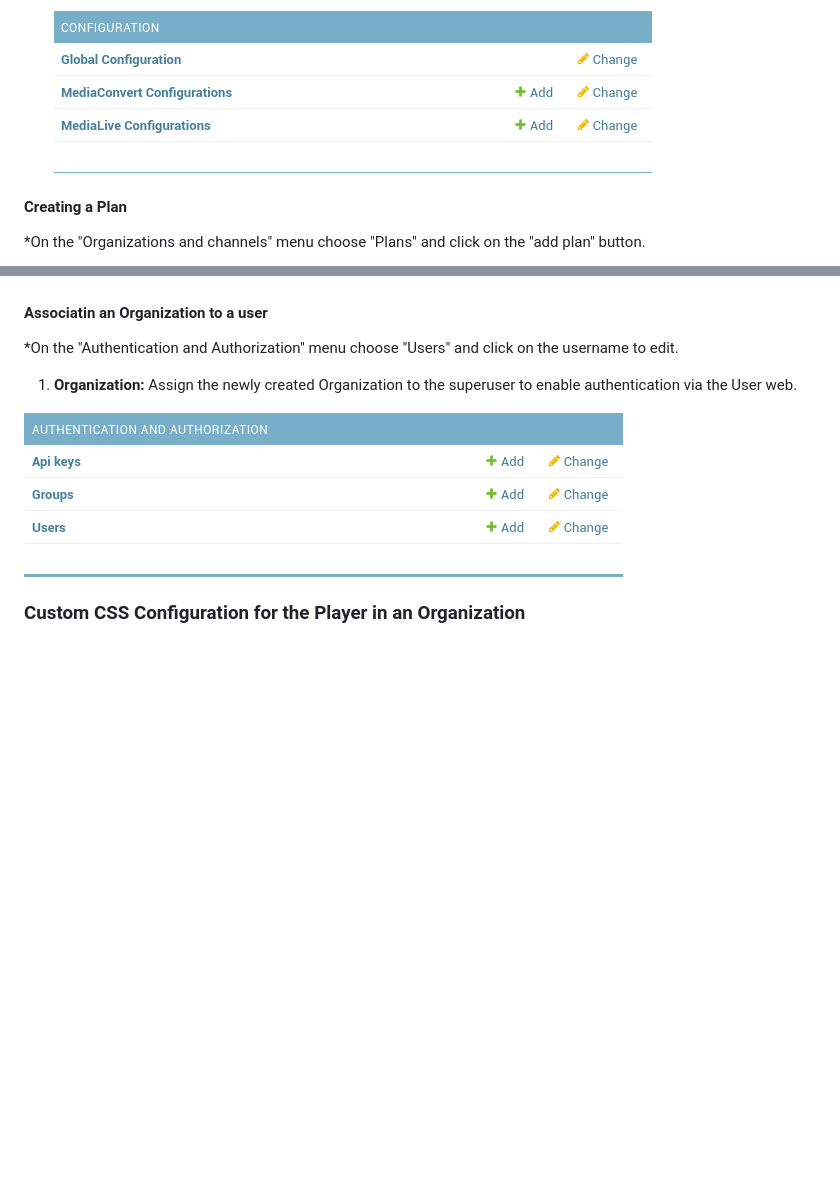
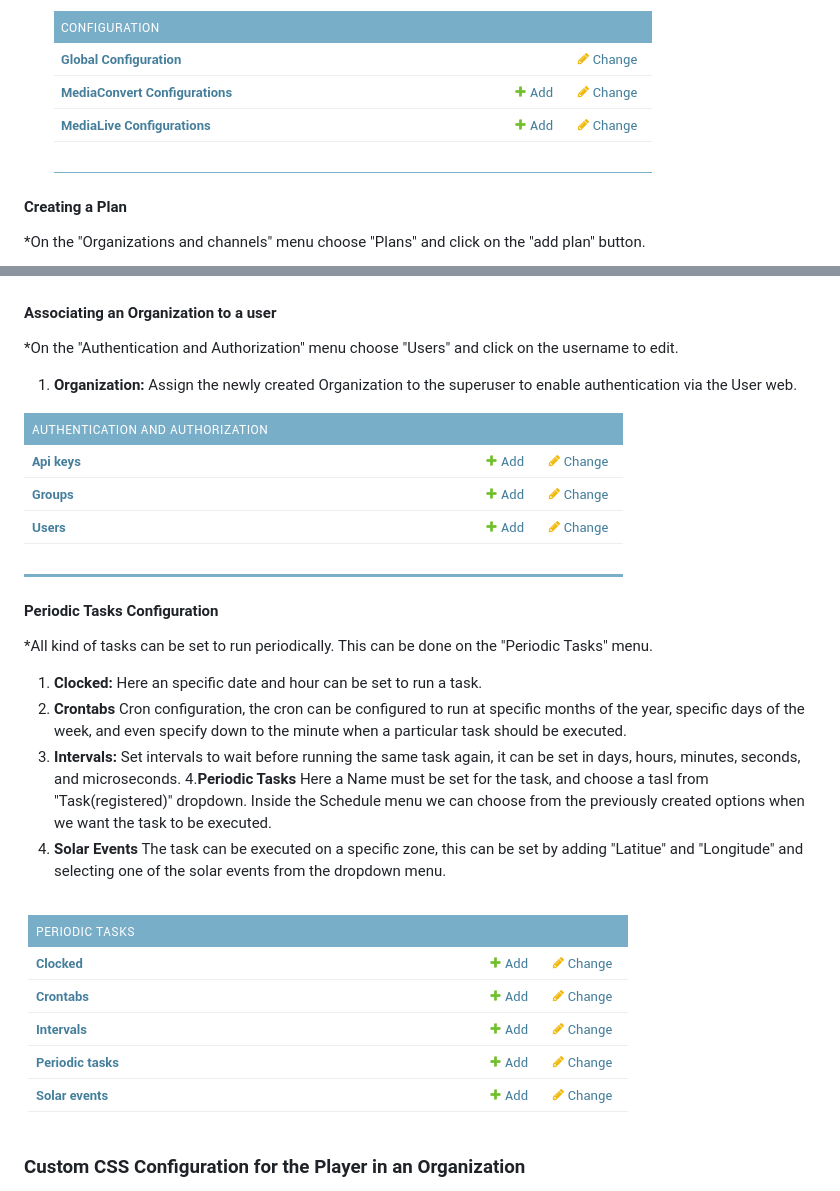
Before and after one commit to qualabs/video-headline, a Markdown page: CONFIGURATION.md, 2 parts joined by grey strips. Rendered like a GitHub page; pictures changed too: docs/periodic-tasks.png (added); blank space fills up the shorter version.

Commit message:
added periodic tasks documentation

```diff
--- a/CONFIGURATION.md
+++ b/CONFIGURATION.md
@@ -19,13 +19,6 @@
    - **Encoder Configuration:** `configuration/configuration.samples/media_live_encoder_settings_economic.sample`.
 
    ![¡](docs/aws-services-configuration.png)
-<!--
-#### Using secure tokens with Cloudfront
-
-*Cloudfront is used to deliver the Vod/live sources to the viewers, using the default configuration everything is set to Public, but we can change a few of this settings in order to have a more security and control.
- This properties are inside the configuration/configuration.samples/cloud_front_configuration.sample file
-
-1. **ViewerProtocolPolicy:** Choose "Redirect HTTP to HTTPS" for enhanced security. -->
 
 #### Creating a Plan
 
@@ -65,13 +58,25 @@
 
 ![¡](docs/organization.png)
 
-#### Associatin an Organization to a user
+#### Associating an Organization to a user
 
 *On the "Authentication and Authorization" menu choose "Users" and click on the username to edit.
 
 1. **Organization:** Assign the newly created Organization to the superuser to enable authentication via the User web.
 
 ![¡](docs/auth.png)
+
+#### Periodic Tasks Configuration
+
+*All kind of tasks can be set to run periodically. This can be done on the "Periodic Tasks" menu.
+
+1. **Clocked:** Here an specific date and hour can be set to run a task.
+2. **Crontabs** Cron configuration, the cron can be configured to run at specific months of the year, specific days of the week, and even specify down to the minute when a particular task should be executed.
+3. **Intervals:** Set intervals to wait before running the same task again, it can be set in days, hours, minutes, seconds, and microseconds.
+4.**Periodic Tasks** Here a Name must be set for the task, and choose a tasl from "Task(registered)" dropdown. Inside the Schedule menu we can choose from the previously created options when we want the task to be executed.
+5. **Solar Events** The task can be executed on a specific zone, this can be set by adding "Latitue" and "Longitude" and selecting one of the solar events from the dropdown menu.
+
+![¡](docs/periodic-tasks.png)
 
 ### Custom CSS Configuration for the Player in an Organization
 
```
